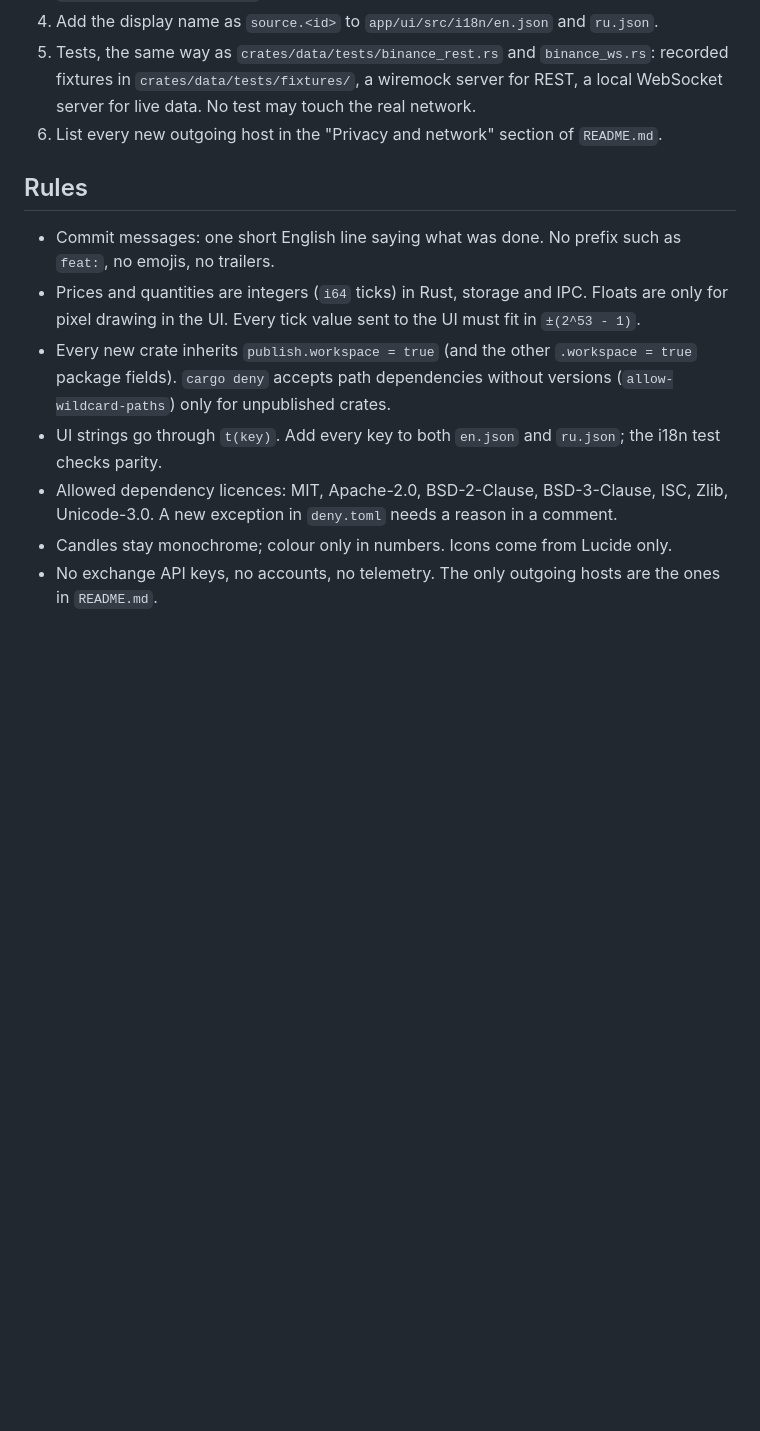
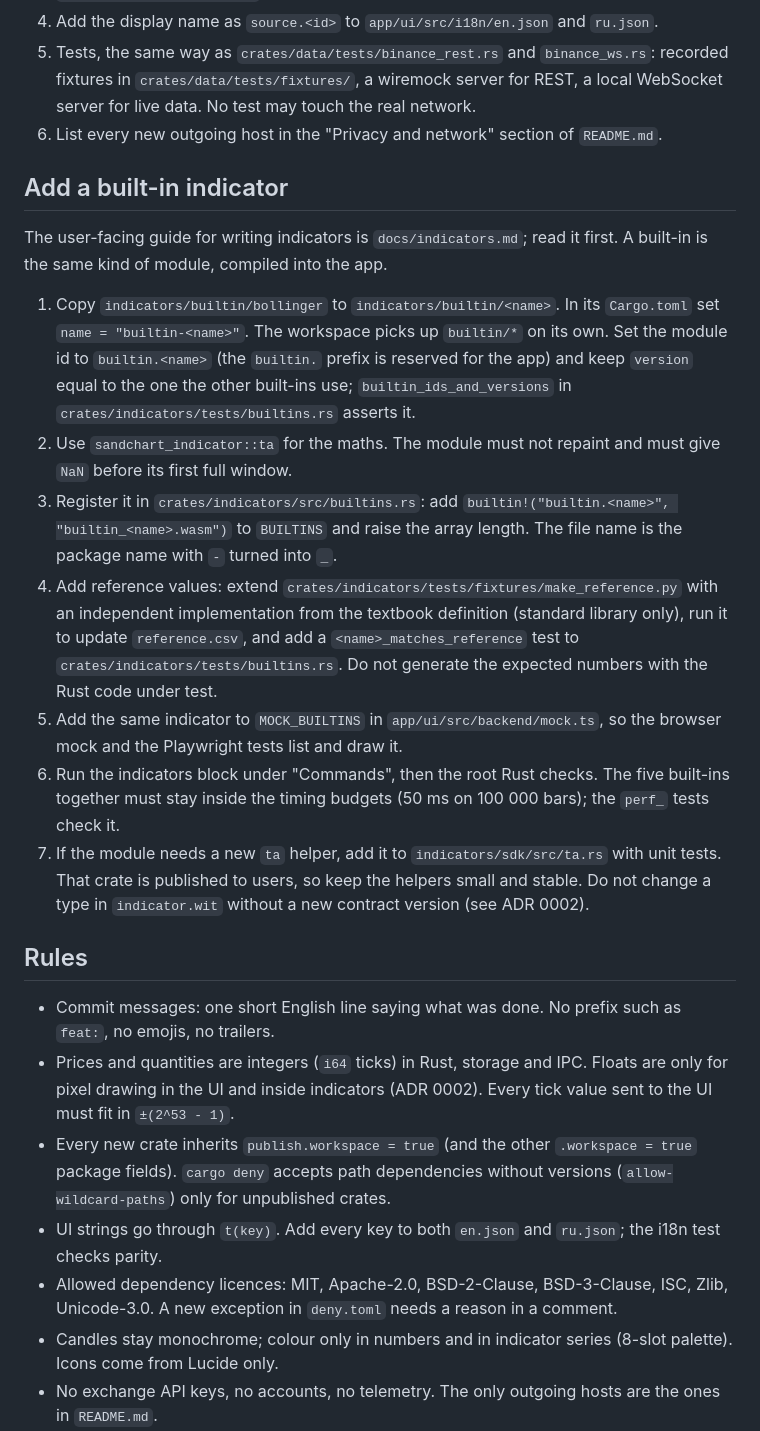
Before and after one commit to kennnyz/sandchart, a Markdown page: AGENTS.md, the part around one of its changes. GitHub-like rendering; blank space fills up the shorter version.

```diff
--- a/AGENTS.md
+++ b/AGENTS.md
@@ -56,14 +67,26 @@ The Tauri CLI must run with `app/` as the current directory; the `tauri` script
 5. Tests, the same way as `crates/data/tests/binance_rest.rs` and `binance_ws.rs`: recorded fixtures in `crates/data/tests/fixtures/`, a wiremock server for REST, a local WebSocket server for live data. No test may touch the real network.
 6. List every new outgoing host in the "Privacy and network" section of `README.md`.
 
+## Add a built-in indicator
+
+The user-facing guide for writing indicators is `docs/indicators.md`; read it first. A built-in is the same kind of module, compiled into the app.
+
+1. Copy `indicators/builtin/bollinger` to `indicators/builtin/<name>`. In its `Cargo.toml` set `name = "builtin-<name>"`. The workspace picks up `builtin/*` on its own. Set the module id to `builtin.<name>` (the `builtin.` prefix is reserved for the app) and keep `version` equal to the one the other built-ins use; `builtin_ids_and_versions` in `crates/indicators/tests/builtins.rs` asserts it.
+2. Use `sandchart_indicator::ta` for the maths. The module must not repaint and must give `NaN` before its first full window.
+3. Register it in `crates/indicators/src/builtins.rs`: add `builtin!("builtin.<name>", "builtin_<name>.wasm")` to `BUILTINS` and raise the array length. The file name is the package name with `-` turned into `_`.
+4. Add reference values: extend `crates/indicators/tests/fixtures/make_reference.py` with an independent implementation from the textbook definition (standard library only), run it to update `reference.csv`, and add a `<name>_matches_reference` test to `crates/indicators/tests/builtins.rs`. Do not generate the expected numbers with the Rust code under test.
+5. Add the same indicator to `MOCK_BUILTINS` in `app/ui/src/backend/mock.ts`, so the browser mock and the Playwright tests list and draw it.
+6. Run the indicators block under "Commands", then the root Rust checks. The five built-ins together must stay inside the timing budgets (50 ms on 100 000 bars); the `perf_` tests check it.
+7. If the module needs a new `ta` helper, add it to `indicators/sdk/src/ta.rs` with unit tests. That crate is published to users, so keep the helpers small and stable. Do not change a type in `indicator.wit` without a new contract version (see ADR 0002).
+
 ## Rules
 
 - Commit messages: one short English line saying what was done. No prefix such as `feat:`, no emojis, no trailers.
-- Prices and quantities are integers (`i64` ticks) in Rust, storage and IPC. Floats are only for pixel drawing in the UI. Every tick value sent to the UI must fit in `±(2^53 - 1)`.
+- Prices and quantities are integers (`i64` ticks) in Rust, storage and IPC. Floats are only for pixel drawing in the UI and inside indicators (ADR 0002). Every tick value sent to the UI must fit in `±(2^53 - 1)`.
 - Every new crate inherits `publish.workspace = true` (and the other `.workspace = true` package fields). `cargo deny` accepts path dependencies without versions (`allow-wildcard-paths`) only for unpublished crates.
 - UI strings go through `t(key)`. Add every key to both `en.json` and `ru.json`; the i18n test checks parity.
 - Allowed dependency licences: MIT, Apache-2.0, BSD-2-Clause, BSD-3-Clause, ISC, Zlib, Unicode-3.0. A new exception in `deny.toml` needs a reason in a comment.
-- Candles stay monochrome; colour only in numbers. Icons come from Lucide only.
+- Candles stay monochrome; colour only in numbers and in indicator series (8-slot palette). Icons come from Lucide only.
 - No exchange API keys, no accounts, no telemetry. The only outgoing hosts are the ones in `README.md`.
 - GitHub Actions are pinned to a full commit SHA with the version in a comment.
 - Do not copy code, icons or texts from other chart products.
```
Also changed, not shown: other parts of AGENTS.md (+12 -1 lines), README.md (+23 -9 lines), docs/indicators.md (added, +374 -0 lines), docs/indicators-chart.png (added).
